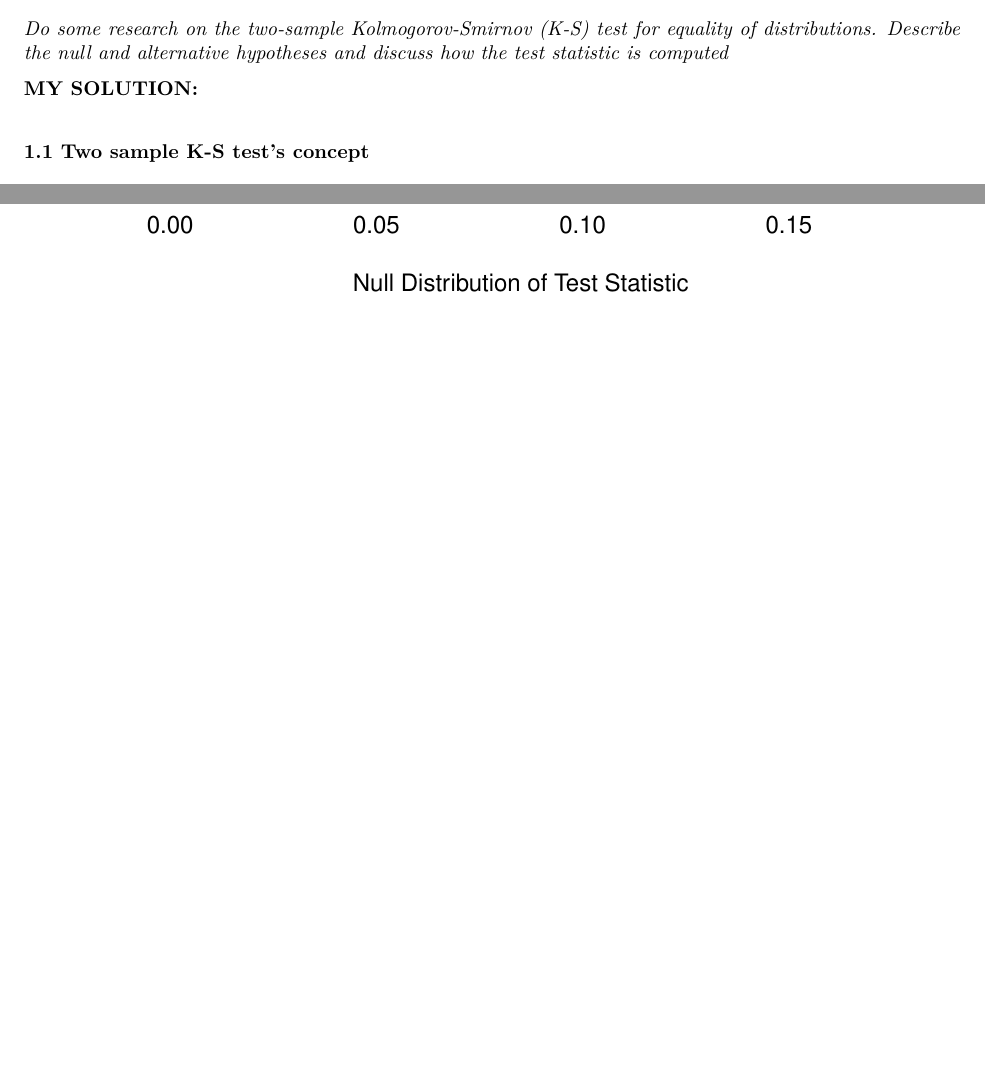
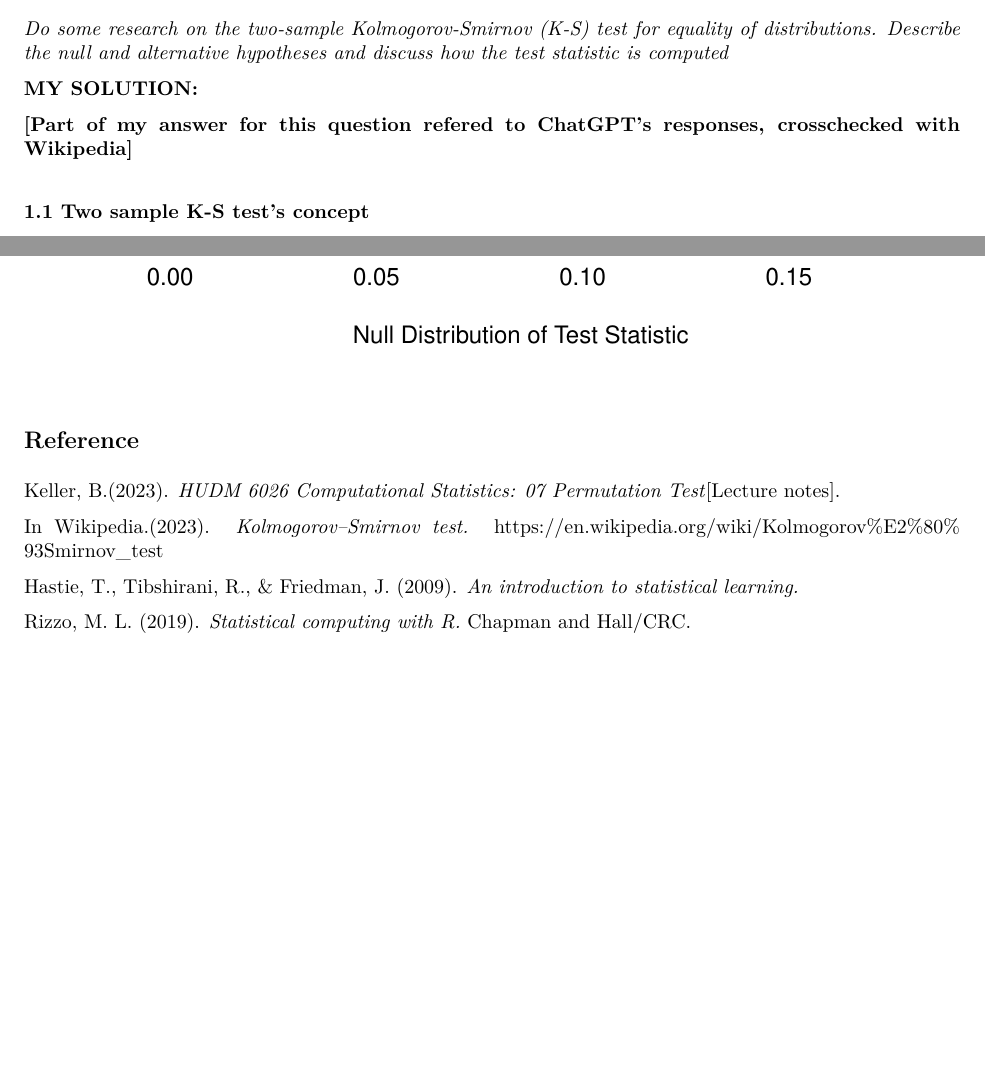
Before and after one commit to cgpan/hudm6026_homeworks, an R Markdown document (homework_07/Homework_07_Pan.Rmd): two parts of pages 1 and 5 of 5, joined at a grey line, cut so that both start at the same text, the shorter picture padded with empty space. The pictures show the output file homework_07/Homework_07_Pan.pdf that the author committed with the source.

Commit message:
HW07 V1.1

````diff
--- a/homework_07/Homework_07_Pan.Rmd
+++ b/homework_07/Homework_07_Pan.Rmd
@@ -27,6 +27,8 @@ knitr::opts_chunk$set(
 
 
 **MY SOLUTION:**
+
+**[Part of my answer for this question refered to ChatGPT's responses, crosschecked with Wikipedia]**
 
 ### 1.1 Two sample K-S test's concept
 
@@ -150,3 +152,13 @@ hist(ks_ds, breaks =100, xlim=c(0,0.17),
      main="Figure 1. A histogram of the re-sampling-based test statistics",
      xlab="Null Distribution of Test Statistic", col=7)
 ```
+
+## Reference
+
+Keller, B.(2023). *HUDM 6026 Computational Statistics: 07 Permutation Test*[Lecture notes].
+
+In Wikipedia.(2023). *Kolmogorov–Smirnov test.* https://en.wikipedia.org/wiki/Kolmogorov%E2%80%93Smirnov_test
+
+Hastie, T., Tibshirani, R., & Friedman, J. (2009). *An introduction to statistical learning.*
+
+Rizzo, M. L. (2019). *Statistical computing with R.* Chapman and Hall/CRC.
````
Also changed, not shown: homework_07/Homework_07_Pan.pdf, homework_07/Homework_07_Pan.tex, homework_07/Homework_07_Pan_files/figure-latex/unnamed-chunk-6-1.pdf, 7 other files.
